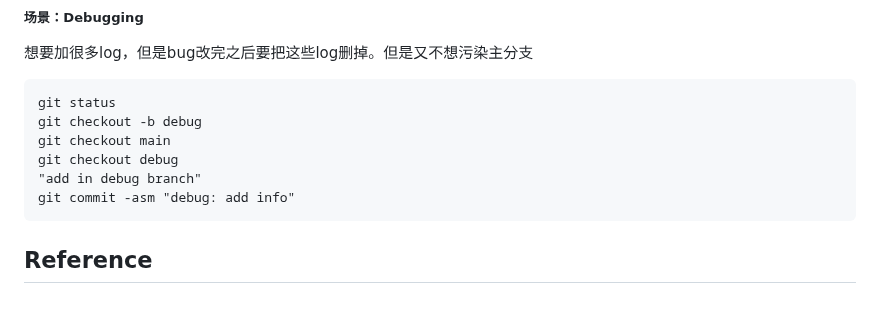
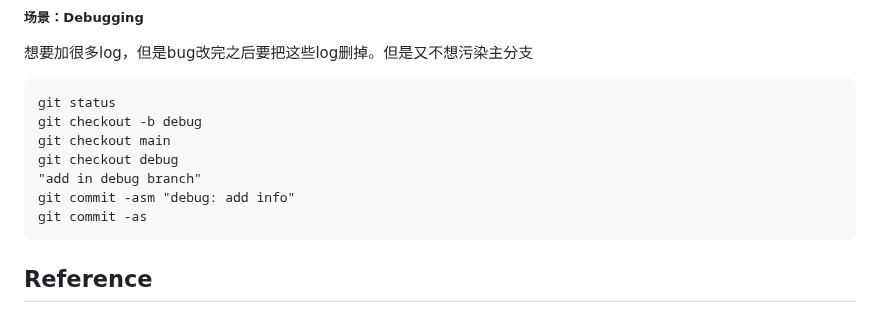
Before and after one commit to jssonx/quick-reference, a Markdown page: git/git.md, the part around the change. GitHub-like rendering.

Commit message:
DOCS: update notes on branch
Signed-off-by: jsson <yx546@cornell.edu>

````diff
--- a/git/git.md
+++ b/git/git.md
@@ -184,6 +184,7 @@ git checkout main
 git checkout debug
 "add in debug branch"
 git commit -asm "debug: add info"
+git commit -as
 ```
 
 
````
